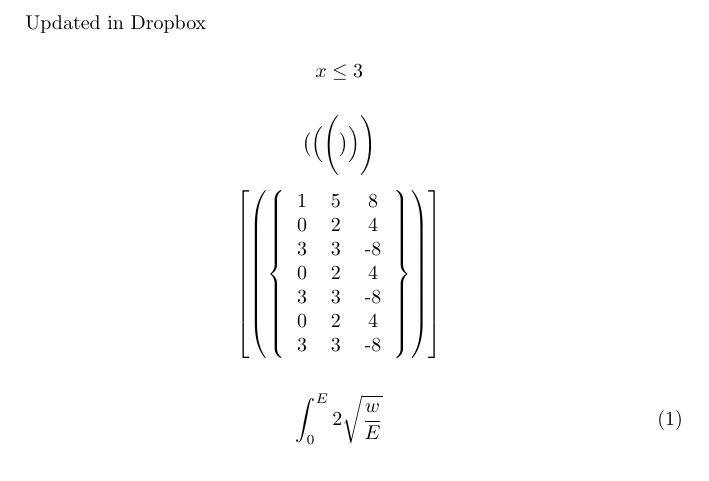
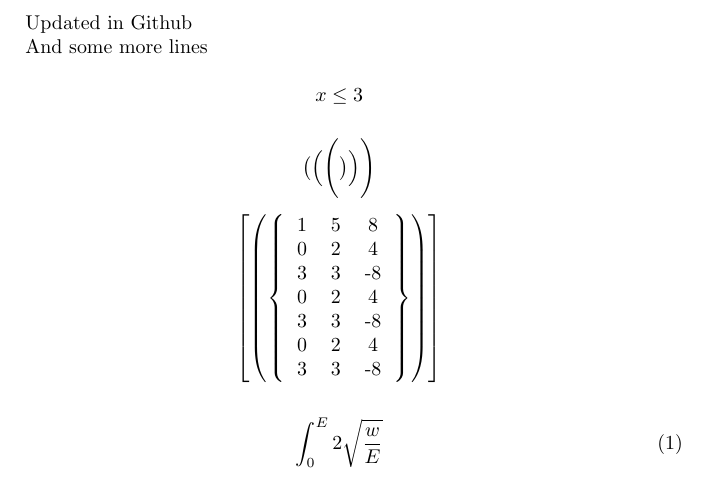
Before and after one commit to jpallen/syncing-test, a LaTeX document (main.tex): part of the page, cut so that both start at the same text. Compiled offline with pdfLaTeX.

Commit message:
Update main.tex

```diff
--- a/main.tex
+++ b/main.tex
@@ -7,7 +7,9 @@
 
 % This is another paragraph
 
-Updated in Dropbox
+Updated in Github
+
+And some more lines
 
 \[ x \le 3 \]
 
```
